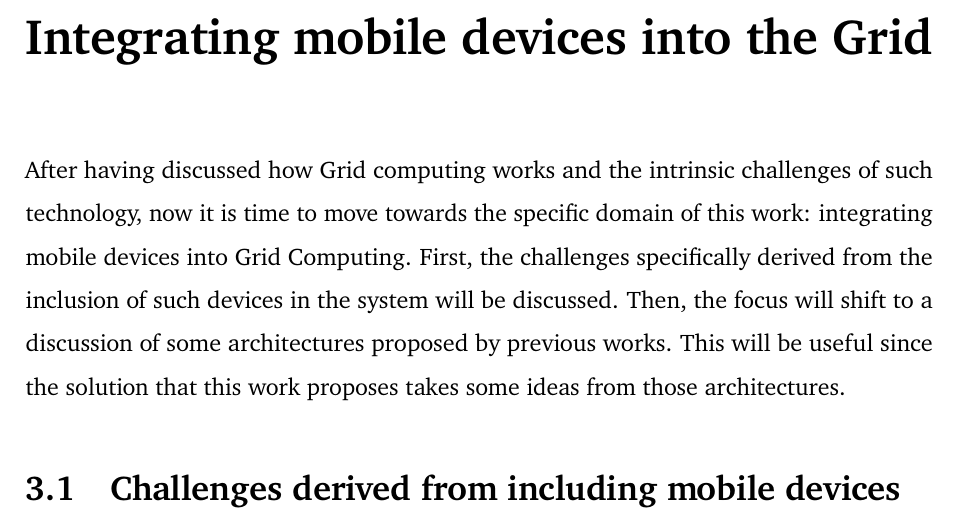
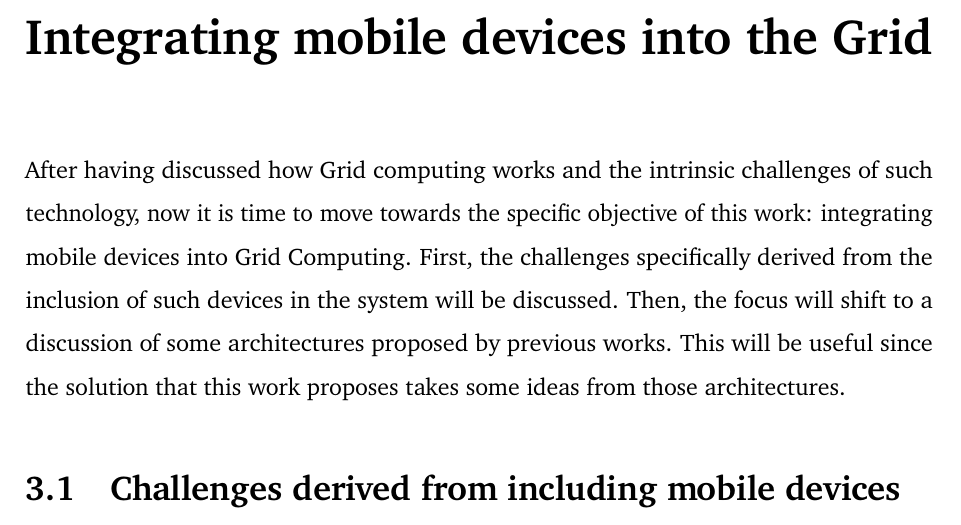
Before and after one commit to Tale152/master-thesis, a LaTeX thesis (main.tex, which reads document/chapters/chapter_3/chapter_3.tex): part of page 36 of 137, cut so that both start at the same text. Compiled offline with pdfLaTeX.

Commit message:
changed term in ch 3 introduction

```diff
--- a/document/chapters/chapter_3/chapter_3.tex
+++ b/document/chapters/chapter_3/chapter_3.tex
@@ -1,5 +1,5 @@
 \chapter{Integrating mobile devices into the Grid}\label{integrating_mobile_devices_into_the_grid}
-After having discussed how Grid computing works and the intrinsic challenges of such technology, now it is time to move towards the specific domain of this work: integrating mobile devices into Grid Computing. First, the challenges specifically derived from the inclusion of such devices in the system will be discussed. Then, the focus will shift to a discussion of some architectures proposed by previous works. This will be useful since the solution that this work proposes takes some ideas from those architectures.
+After having discussed how Grid computing works and the intrinsic challenges of such technology, now it is time to move towards the specific objective of this work: integrating mobile devices into Grid Computing. First, the challenges specifically derived from the inclusion of such devices in the system will be discussed. Then, the focus will shift to a discussion of some architectures proposed by previous works. This will be useful since the solution that this work proposes takes some ideas from those architectures.
 
 \input{document/chapters/chapter_3/sections/1_challenges_derived_from_the_inclusion_of_mobile_devices.tex}
 \input{document/chapters/chapter_3/sections/2_previous_work.tex}
```
